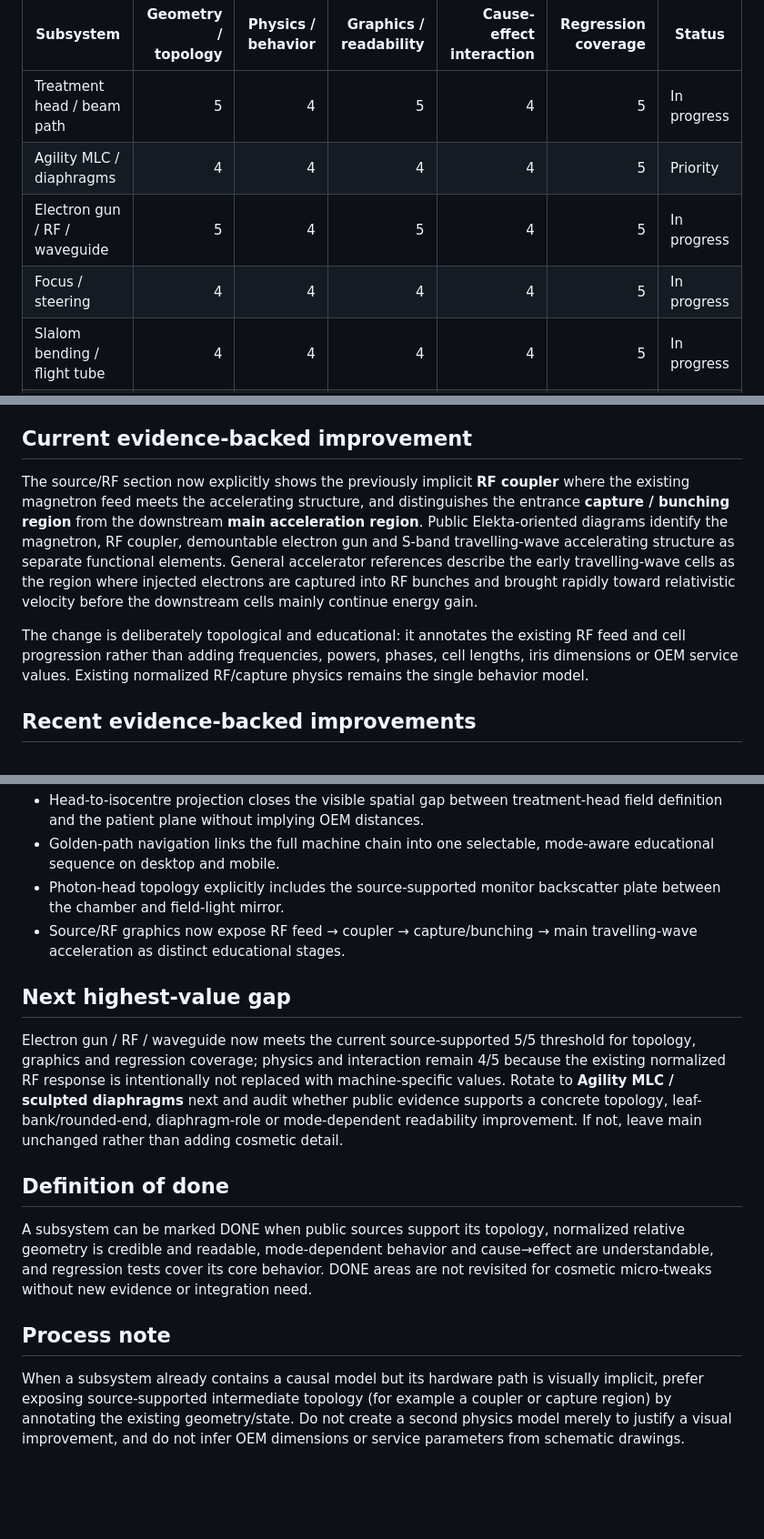
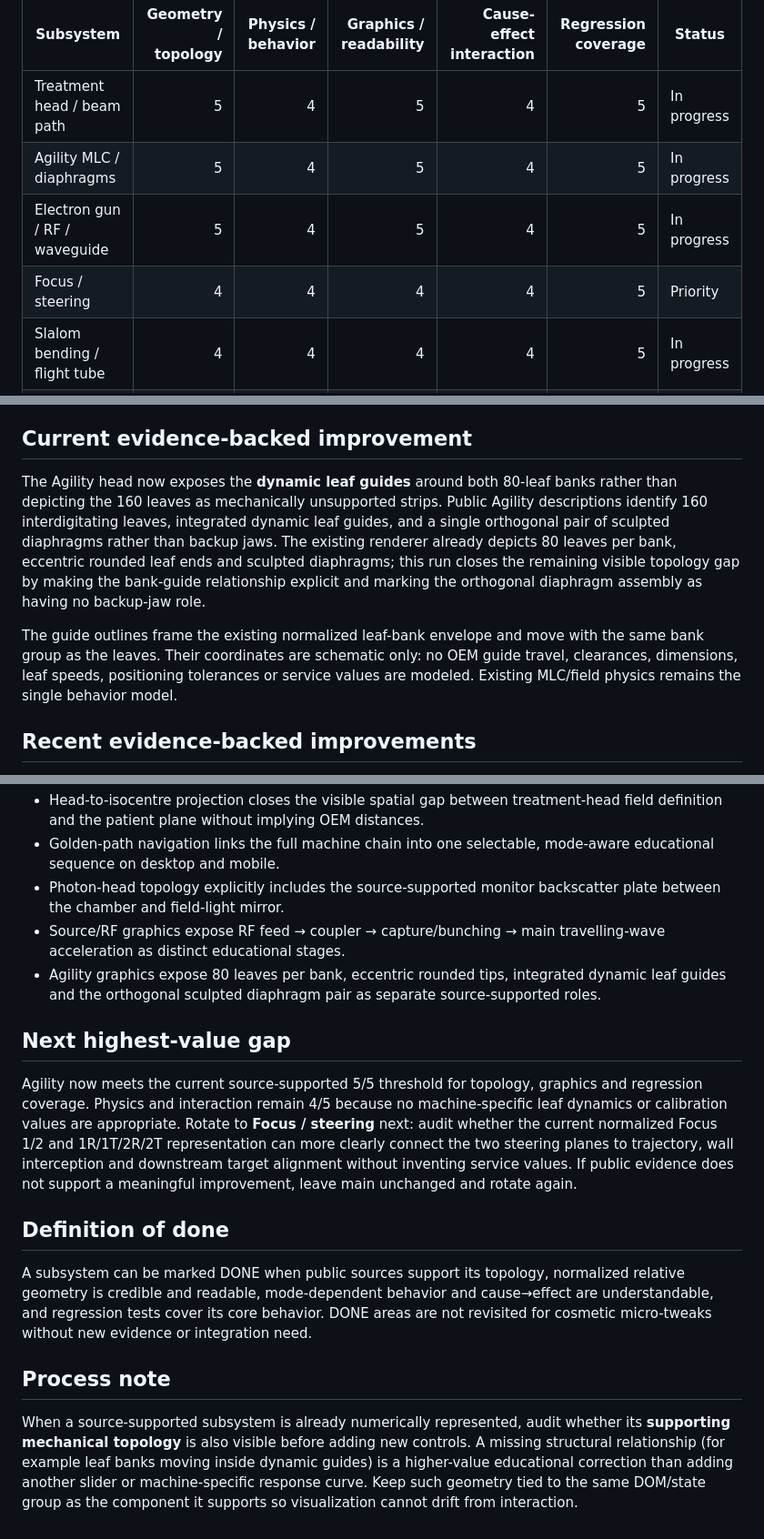
Before and after one commit to thomasgerritsen-code/lichtveld-qa, a Markdown page: linac-simulator/ROADMAP.md, 3 parts joined by grey strips. Shown at 91% size. GitHub-like rendering; blank space fills up the shorter version.

Commit message:
Update Agility roadmap audit

```diff
--- a/linac-simulator/ROADMAP.md
+++ b/linac-simulator/ROADMAP.md
@@ -5,9 +5,9 @@ This scorecard is an educational engineering audit, not an OEM specification. Sc
 | Subsystem | Geometry / topology | Physics / behavior | Graphics / readability | Cause-effect interaction | Regression coverage | Status |
 | --- | ---: | ---: | ---: | ---: | ---: | --- |
 | Treatment head / beam path | 5 | 4 | 5 | 4 | 5 | In progress |
-| Agility MLC / diaphragms | 4 | 4 | 4 | 4 | 5 | Priority |
+| Agility MLC / diaphragms | 5 | 4 | 5 | 4 | 5 | In progress |
 | Electron gun / RF / waveguide | 5 | 4 | 5 | 4 | 5 | In progress |
-| Focus / steering | 4 | 4 | 4 | 4 | 5 | In progress |
+| Focus / steering | 4 | 4 | 4 | 4 | 5 | Priority |
 | Slalom bending / flight tube | 4 | 4 | 4 | 4 | 5 | In progress |
 | Beam physics / patient-plane feedback | 4 | 4 | 4 | 5 | 5 | In progress |
 | UI / educational readability | 4 | 4 | 5 | 5 | 5 | In progress |
@@ -29,9 +29,9 @@ Electron gun → RF feed / coupler → capture & bunching cells → travelling-w
 
 ## Current evidence-backed improvement
 
-The source/RF section now explicitly shows the previously implicit **RF coupler** where the existing magnetron feed meets the accelerating structure, and distinguishes the entrance **capture / bunching region** from the downstream **main acceleration region**. Public Elekta-oriented diagrams identify the magnetron, RF coupler, demountable electron gun and S-band travelling-wave accelerating structure as separate functional elements. General accelerator references describe the early travelling-wave cells as the region where injected electrons are captured into RF bunches and brought rapidly toward relativistic velocity before the downstream cells mainly continue energy gain.
+The Agility head now exposes the **dynamic leaf guides** around both 80-leaf banks rather than depicting the 160 leaves as mechanically unsupported strips. Public Agility descriptions identify 160 interdigitating leaves, integrated dynamic leaf guides, and a single orthogonal pair of sculpted diaphragms rather than backup jaws. The existing renderer already depicts 80 leaves per bank, eccentric rounded leaf ends and sculpted diaphragms; this run closes the remaining visible topology gap by making the bank-guide relationship explicit and marking the orthogonal diaphragm assembly as having no backup-jaw role.
 
-The change is deliberately topological and educational: it annotates the existing RF feed and cell progression rather than adding frequencies, powers, phases, cell lengths, iris dimensions or OEM service values. Existing normalized RF/capture physics remains the single behavior model.
+The guide outlines frame the existing normalized leaf-bank envelope and move with the same bank group as the leaves. Their coordinates are schematic only: no OEM guide travel, clearances, dimensions, leaf speeds, positioning tolerances or service values are modeled. Existing MLC/field physics remains the single behavior model.
 
 ## Recent evidence-backed improvements
 
@@ -42,11 +42,12 @@ The change is deliberately topological and educational: it annotates the existin
 - Head-to-isocentre projection closes the visible spatial gap between treatment-head field definition and the patient plane without implying OEM distances.
 - Golden-path navigation links the full machine chain into one selectable, mode-aware educational sequence on desktop and mobile.
 - Photon-head topology explicitly includes the source-supported monitor backscatter plate between the chamber and field-light mirror.
-- Source/RF graphics now expose RF feed → coupler → capture/bunching → main travelling-wave acceleration as distinct educational stages.
+- Source/RF graphics expose RF feed → coupler → capture/bunching → main travelling-wave acceleration as distinct educational stages.
+- Agility graphics expose 80 leaves per bank, eccentric rounded tips, integrated dynamic leaf guides and the orthogonal sculpted diaphragm pair as separate source-supported roles.
 
 ## Next highest-value gap
 
-Electron gun / RF / waveguide now meets the current source-supported 5/5 threshold for topology, graphics and regression coverage; physics and interaction remain 4/5 because the existing normalized RF response is intentionally not replaced with machine-specific values. Rotate to **Agility MLC / sculpted diaphragms** next and audit whether public evidence supports a concrete topology, leaf-bank/rounded-end, diaphragm-role or mode-dependent readability improvement. If not, leave main unchanged rather than adding cosmetic detail.
+Agility now meets the current source-supported 5/5 threshold for topology, graphics and regression coverage. Physics and interaction remain 4/5 because no machine-specific leaf dynamics or calibration values are appropriate. Rotate to **Focus / steering** next: audit whether the current normalized Focus 1/2 and 1R/1T/2R/2T representation can more clearly connect the two steering planes to trajectory, wall interception and downstream target alignment without inventing service values. If public evidence does not support a meaningful improvement, leave main unchanged and rotate again.
 
 ## Definition of done
 
@@ -54,4 +55,4 @@ A subsystem can be marked DONE when public sources support its topology, normali
 
 ## Process note
 
-When a subsystem already contains a causal model but its hardware path is visually implicit, prefer exposing source-supported intermediate topology (for example a coupler or capture region) by annotating the existing geometry/state. Do not create a second physics model merely to justify a visual improvement, and do not infer OEM dimensions or service parameters from schematic drawings.
+When a source-supported subsystem is already numerically represented, audit whether its **supporting mechanical topology** is also visible before adding new controls. A missing structural relationship (for example leaf banks moving inside dynamic guides) is a higher-value educational correction than adding another slider or machine-specific response curve. Keep such geometry tied to the same DOM/state group as the component it supports so visualization cannot drift from interaction.
```
